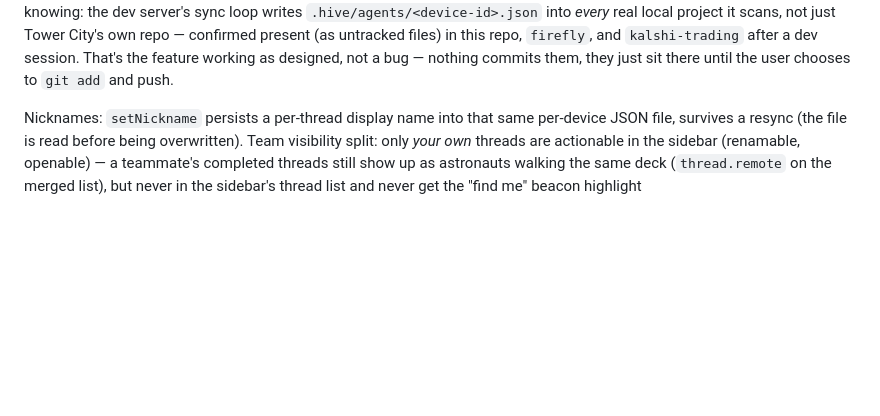
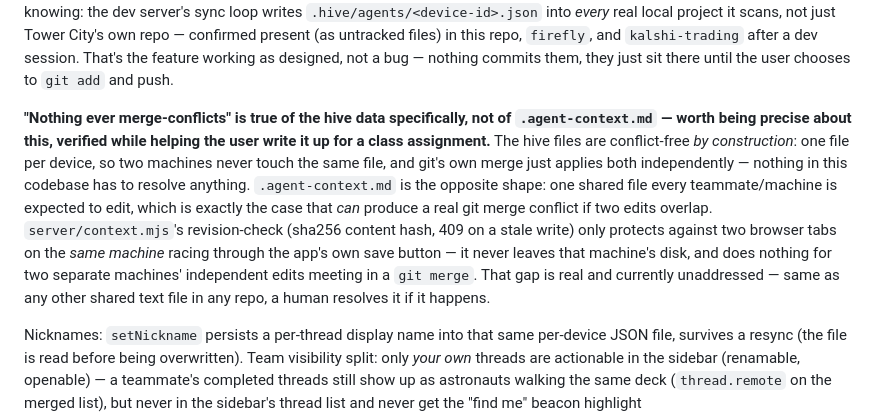
Before and after one commit to Isaacm05/tower-city, a Markdown page: .agent-context.md, the part around the change. GitHub-like rendering; blank space fills up the shorter version.

Commit message:
Clarify: conflict-free is true of hive sync, not .agent-context.md

```diff
--- a/.agent-context.md
+++ b/.agent-context.md
@@ -84,6 +84,19 @@ dev server's sync loop writes `.hive/agents/<device-id>.json` into *every* real
 scans, not just Tower City's own repo — confirmed present (as untracked files) in this repo,
 `firefly`, and `kalshi-trading` after a dev session. That's the feature working as designed, not a
 bug — nothing commits them, they just sit there until the user chooses to `git add` and push.
+
+**"Nothing ever merge-conflicts" is true of the hive data specifically, not of
+`.agent-context.md` — worth being precise about this, verified while helping the user write it
+up for a class assignment.** The hive files are conflict-free *by construction*: one file per
+device, so two machines never touch the same file, and git's own merge just applies both
+independently — nothing in this codebase has to resolve anything. `.agent-context.md` is the
+opposite shape: one shared file every teammate/machine is expected to edit, which is exactly the
+case that *can* produce a real git merge conflict if two edits overlap. `server/context.mjs`'s
+revision-check (sha256 content hash, 409 on a stale write) only protects against two browser tabs
+on the *same machine* racing through the app's own save button — it never leaves that machine's
+disk, and does nothing for two separate machines' independent edits meeting in a `git merge`.
+That gap is real and currently unaddressed — same as any other shared text file in any repo, a
+human resolves it if it happens.
 
 Nicknames: `setNickname` persists a per-thread display name into that same per-device JSON file,
 survives a resync (the file is read before being overwritten). Team visibility split: only *your
```
